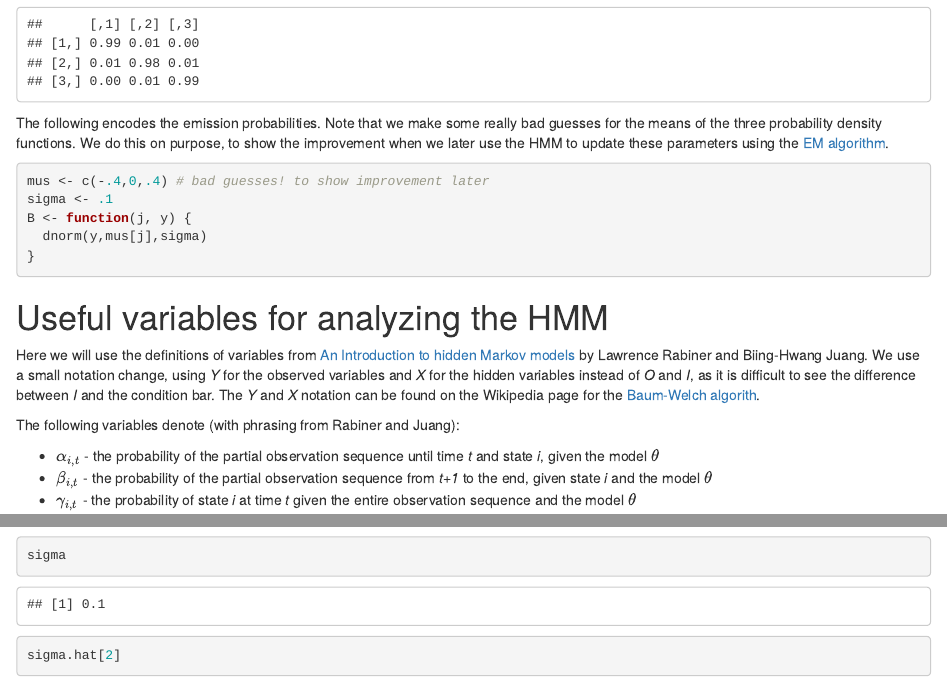
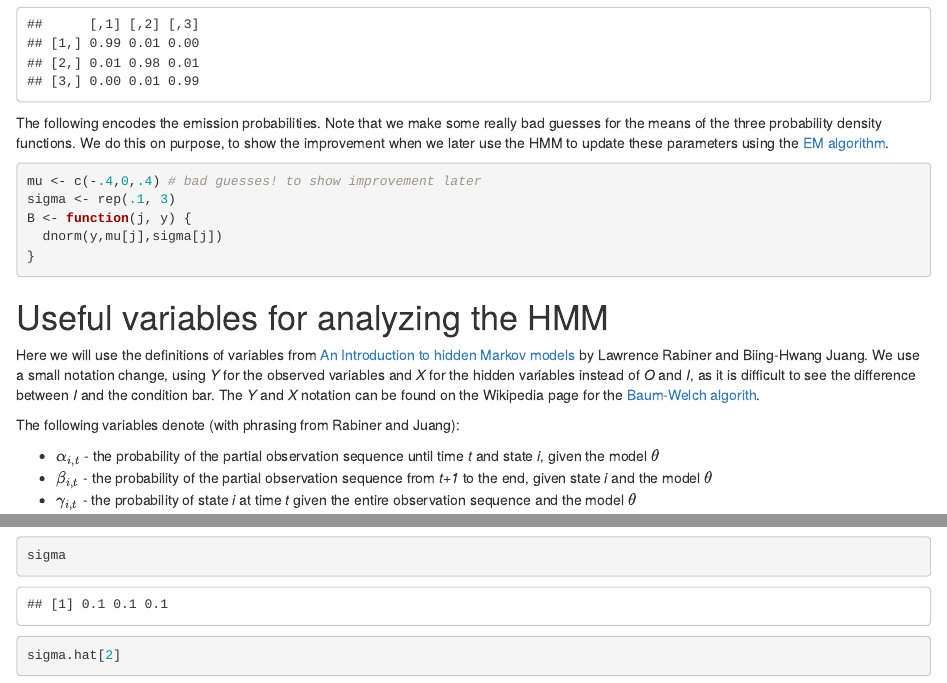
Before and after one commit to biodatascience/compbio_src, an R Markdown document (signal/hmm.Rmd): the page in a window 1100 px wide, from 2350 px down, and a second part further down, joined at a grey line. Rendered offline with R 4.5, knitr and Pandoc, with nearby package versions; some code elsewhere in the file could not run offline.

Commit message:
fix notation

````diff
--- a/signal/hmm.Rmd
+++ b/signal/hmm.Rmd
@@ -136,10 +136,10 @@ later use the HMM to update these parameters
 using the [EM algorithm](../model/EM.html).
 
 ```{r}
-mus <- c(-.4,0,.4) # bad guesses! to show improvement later
-sigma <- .1
+mu <- c(-.4,0,.4) # bad guesses! to show improvement later
+sigma <- rep(.1, 3)
 B <- function(j, y) {
-  dnorm(y,mus[j],sigma)
+  dnorm(y,mu[j],sigma[j])
 }
 ```
 
@@ -349,7 +349,7 @@ library(RColorBrewer)
 palette(brewer.pal(6, "Paired"))
 par(mfrow=c(1,2))
 plot(y, col=x.hat * 2 - 1)
-abline(h=mus, col=1:3 * 2, lwd=3)
+abline(h=mu, col=1:3 * 2, lwd=3)
 plot(y, col=x.hat * 2 - 1)
 abline(h=mu.hat, col=1:3 * 2, lwd=3)
 ```
````
